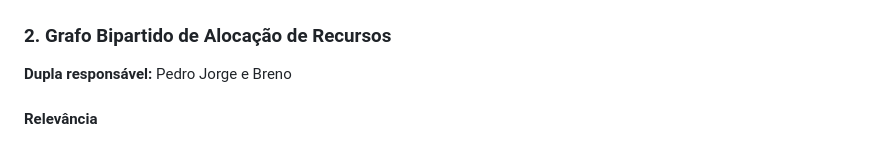
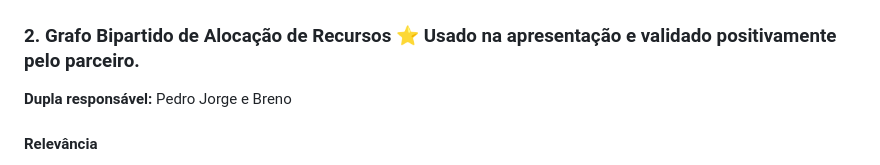
Before and after one commit to brenofgsilva/ponderadaUXS06, a Markdown page: README.md, the part around the change. GitHub-like rendering.

Commit message:
Enhance resource allocation graph section in README
Added a star and validation note to the resource allocation graph section.

```diff
--- a/README.md
+++ b/README.md
@@ -135,7 +135,7 @@ A utilização de um mapa de calor traz diversos benefícios para o sistema de m
 
 ![Mapa de Calor de Focos de Incêndio](/assets/heatmap.png)
 
-### 2. Grafo Bipartido de Alocação de Recursos
+### 2. Grafo Bipartido de Alocação de Recursos ⭐ Usado na apresentação e validado positivamente pelo parceiro.
 
 **Dupla responsável:** Pedro Jorge e Breno
 
```
